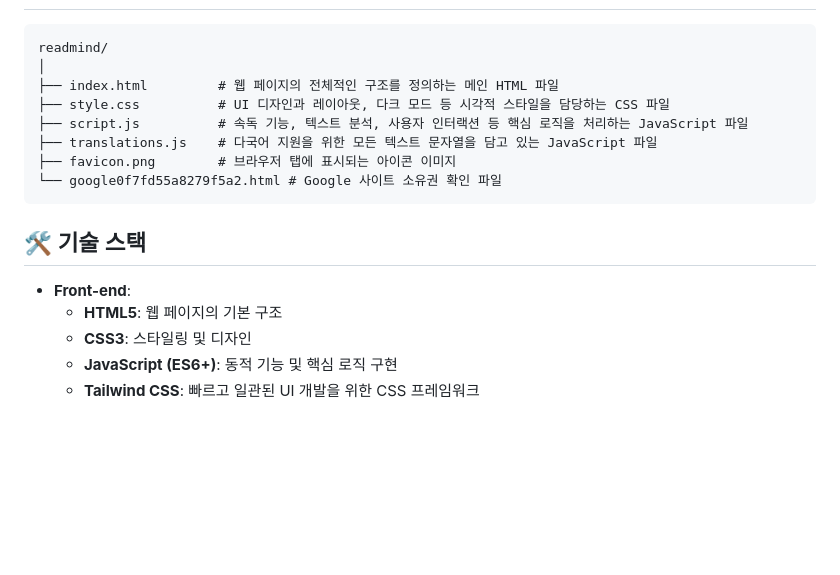
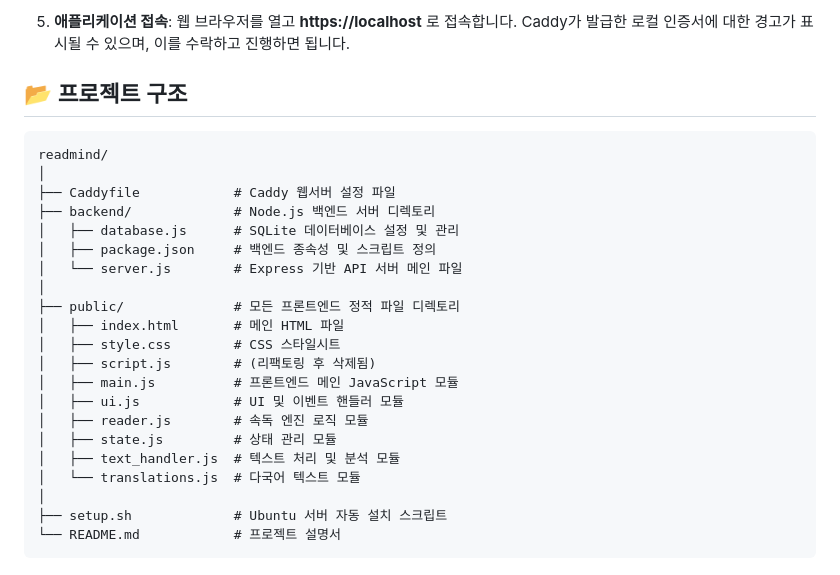
Before and after one commit to kim0040/readmind, a Markdown page: README.md, the part around one of its changes. Drawn GitHub-style; blank space fills up the shorter version.

````diff
--- a/README.md
+++ b/README.md
@@ -42,19 +77,28 @@
+5.  **애플리케이션 접속**:
+    웹 브라우저를 열고 **https://localhost** 로 접속합니다. Caddy가 발급한 로컬 인증서에 대한 경고가 표시될 수 있으며, 이를 수락하고 진행하면 됩니다.
+
+## 📂 프로젝트 구조
 
 ```
 readmind/
 │
-├── index.html         # 웹 페이지의 전체적인 구조를 정의하는 메인 HTML 파일
-├── style.css          # UI 디자인과 레이아웃, 다크 모드 등 시각적 스타일을 담당하는 CSS 파일
-├── script.js          # 속독 기능, 텍스트 분석, 사용자 인터랙션 등 핵심 로직을 처리하는 JavaScript 파일
-├── translations.js    # 다국어 지원을 위한 모든 텍스트 문자열을 담고 있는 JavaScript 파일
-├── favicon.png        # 브라우저 탭에 표시되는 아이콘 이미지
-└── google0f7fd55a8279f5a2.html # Google 사이트 소유권 확인 파일
+├── Caddyfile            # Caddy 웹서버 설정 파일
+├── backend/             # Node.js 백엔드 서버 디렉토리
+│   ├── database.js      # SQLite 데이터베이스 설정 및 관리
+│   ├── package.json     # 백엔드 종속성 및 스크립트 정의
+│   └── server.js        # Express 기반 API 서버 메인 파일
+│
+├── public/              # 모든 프론트엔드 정적 파일 디렉토리
+│   ├── index.html       # 메인 HTML 파일
+│   ├── style.css        # CSS 스타일시트
+│   ├── script.js        # (리팩토링 후 삭제됨)
+│   ├── main.js          # 프론트엔드 메인 JavaScript 모듈
+│   ├── ui.js            # UI 및 이벤트 핸들러 모듈
+│   ├── reader.js        # 속독 엔진 로직 모듈
+│   ├── state.js         # 상태 관리 모듈
+│   ├── text_handler.js  # 텍스트 처리 및 분석 모듈
+│   └── translations.js  # 다국어 텍스트 모듈
+│
+├── setup.sh             # Ubuntu 서버 자동 설치 스크립트
+└── README.md            # 프로젝트 설명서
 ```
-
-## 🛠️ 기술 스택
-
-  * **Front-end**:
-      * **HTML5**: 웹 페이지의 기본 구조
-      * **CSS3**: 스타일링 및 디자인
-      * **JavaScript (ES6+)**: 동적 기능 및 핵심 로직 구현
-      * **Tailwind CSS**: 빠르고 일관된 UI 개발을 위한 CSS 프레임워크
````
Also changed, not shown: other parts of README.md (+68 -33 lines).
